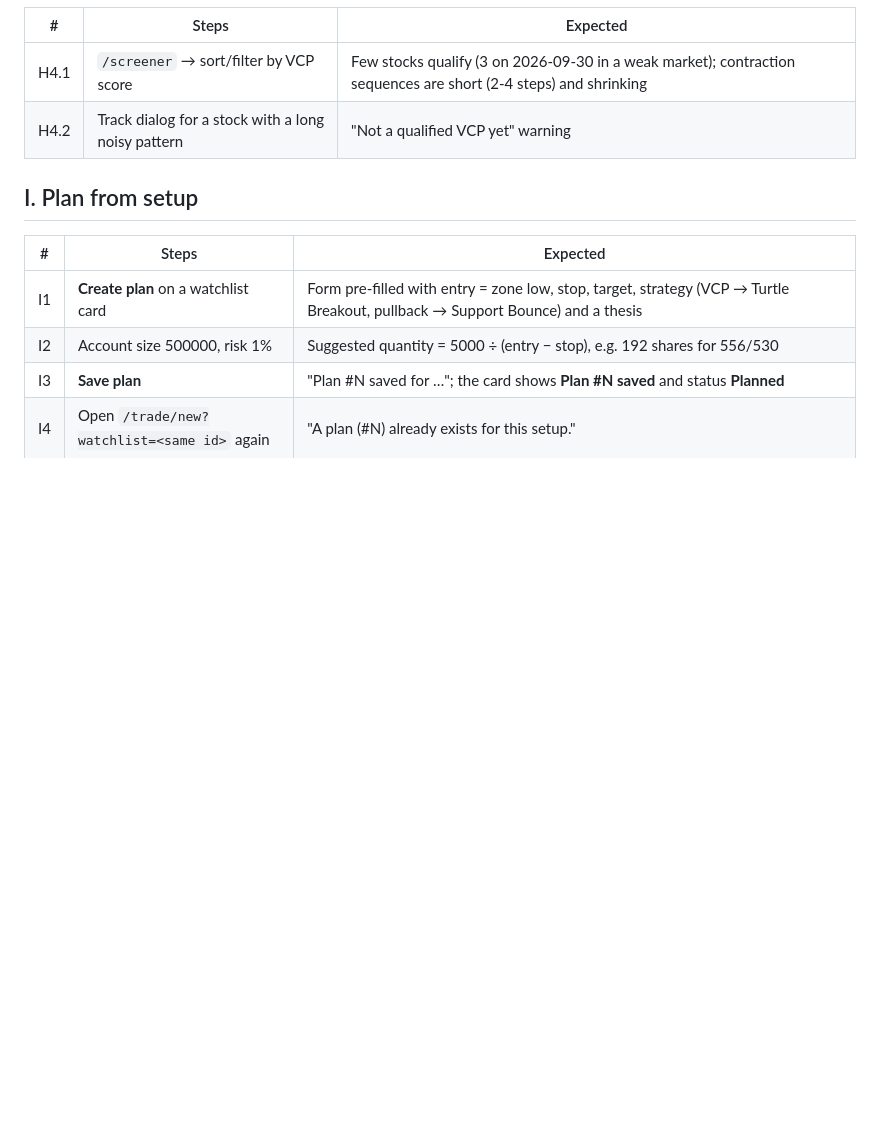
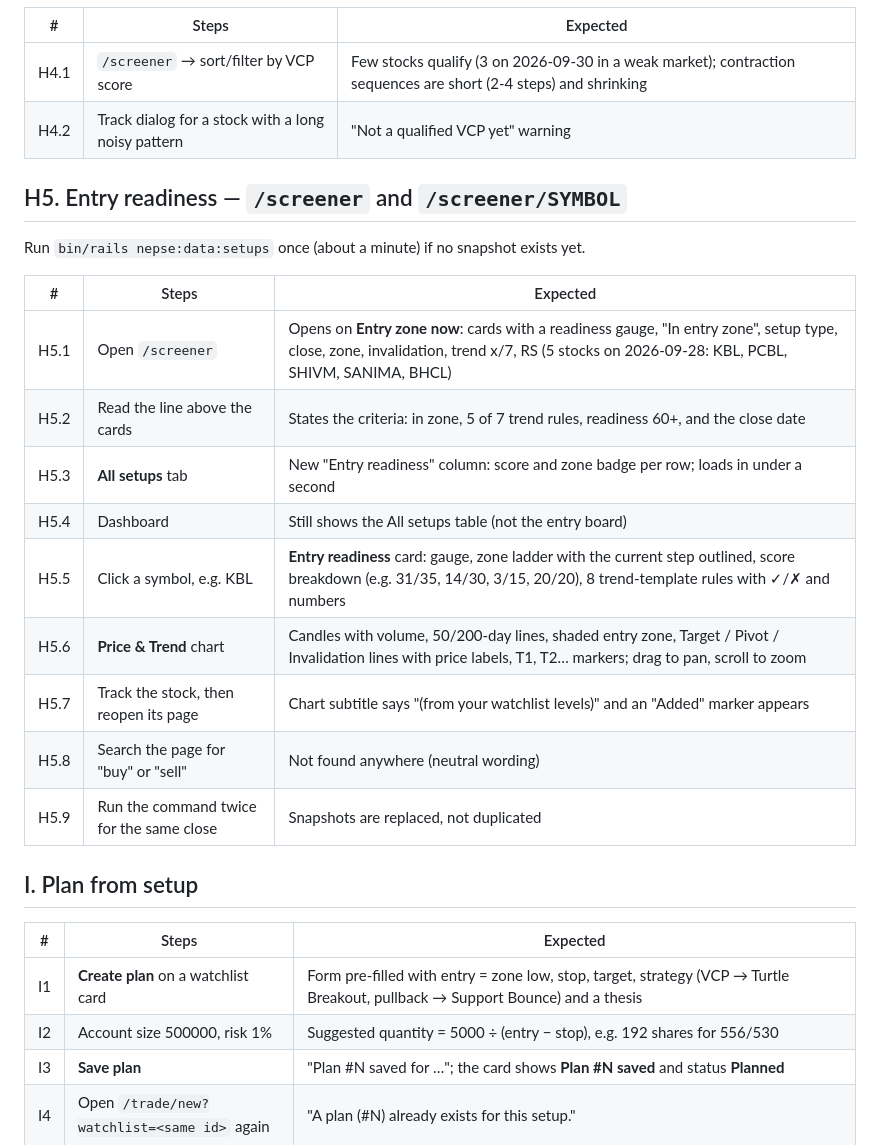
Before and after one commit to bijay3030/nepse-trade-journal, a Markdown page: docs/qa/manual-test-plan.md, the part around the change. GitHub-like rendering; blank space fills up the shorter version.

```diff
--- a/docs/qa/manual-test-plan.md
+++ b/docs/qa/manual-test-plan.md
@@ -134,6 +134,22 @@ To force it outside the schedule (after the close only): `bin/rails runner 'Sync
 | H4.1 | `/screener` → sort/filter by VCP score | Few stocks qualify (3 on 2026-09-30 in a weak market); contraction sequences are short (2-4 steps) and shrinking |
 | H4.2 | Track dialog for a stock with a long noisy pattern | "Not a qualified VCP yet" warning |
 
+## H5. Entry readiness — `/screener` and `/screener/SYMBOL`
+
+Run `bin/rails nepse:data:setups` once (about a minute) if no snapshot exists yet.
+
+| # | Steps | Expected |
+| - | ----- | -------- |
+| H5.1 | Open `/screener` | Opens on **Entry zone now**: cards with a readiness gauge, "In entry zone", setup type, close, zone, invalidation, trend x/7, RS (5 stocks on 2026-09-28: KBL, PCBL, SHIVM, SANIMA, BHCL) |
+| H5.2 | Read the line above the cards | States the criteria: in zone, 5 of 7 trend rules, readiness 60+, and the close date |
+| H5.3 | **All setups** tab | New "Entry readiness" column: score and zone badge per row; loads in under a second |
+| H5.4 | Dashboard | Still shows the All setups table (not the entry board) |
+| H5.5 | Click a symbol, e.g. KBL | **Entry readiness** card: gauge, zone ladder with the current step outlined, score breakdown (e.g. 31/35, 14/30, 3/15, 20/20), 8 trend-template rules with ✓/✗ and numbers |
+| H5.6 | **Price & Trend** chart | Candles with volume, 50/200-day lines, shaded entry zone, Target / Pivot / Invalidation lines with price labels, T1, T2… markers; drag to pan, scroll to zoom |
+| H5.7 | Track the stock, then reopen its page | Chart subtitle says "(from your watchlist levels)" and an "Added" marker appears |
+| H5.8 | Search the page for "buy" or "sell" | Not found anywhere (neutral wording) |
+| H5.9 | Run the command twice for the same close | Snapshots are replaced, not duplicated |
+
 ## I. Plan from setup
 
 | # | Steps | Expected |
```
Also changed, not shown: README.md (+27 -0 lines).
